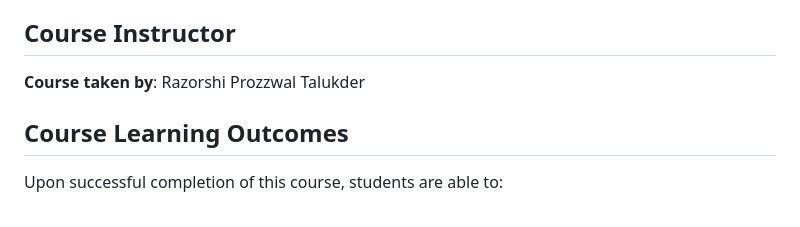
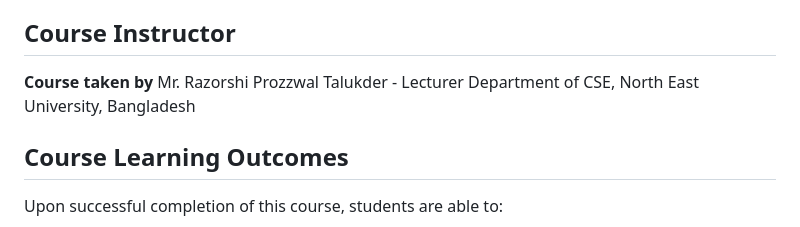
Before and after one commit to tajwone17/AI-Course, a Markdown page: README.md, the part around the change. Rendered like a GitHub page.

```diff
--- a/README.md
+++ b/README.md
@@ -43,7 +43,10 @@ This Artificial Intelligence course is designed to help students understand and
 
 ## Course Instructor
 
-**Course taken by**: Razorshi Prozzwal Talukder
+**Course taken by**
+Mr. Razorshi Prozzwal Talukder -
+Lecturer Department of CSE,
+North East University, Bangladesh
 
 ## Course Learning Outcomes
 
```
